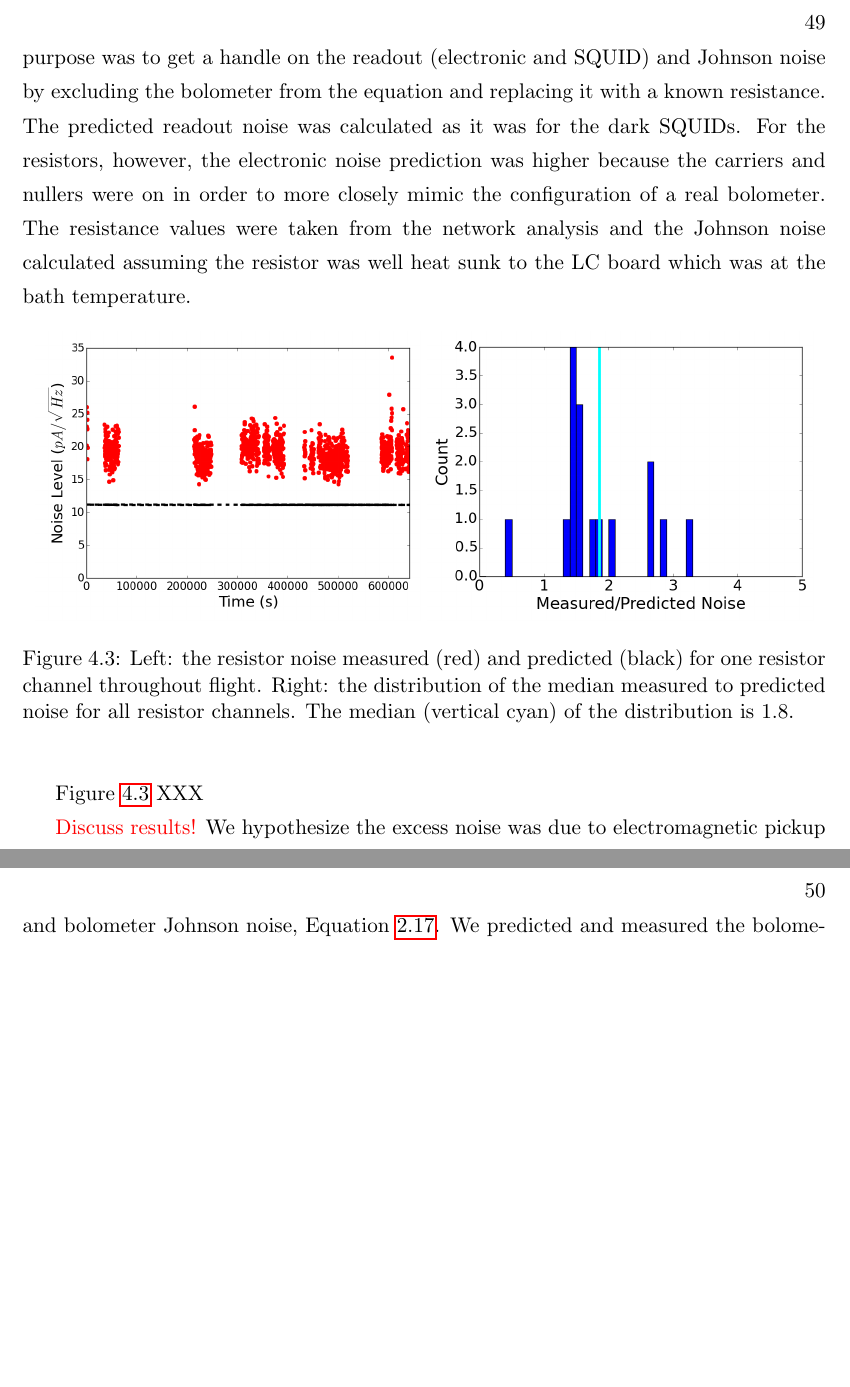
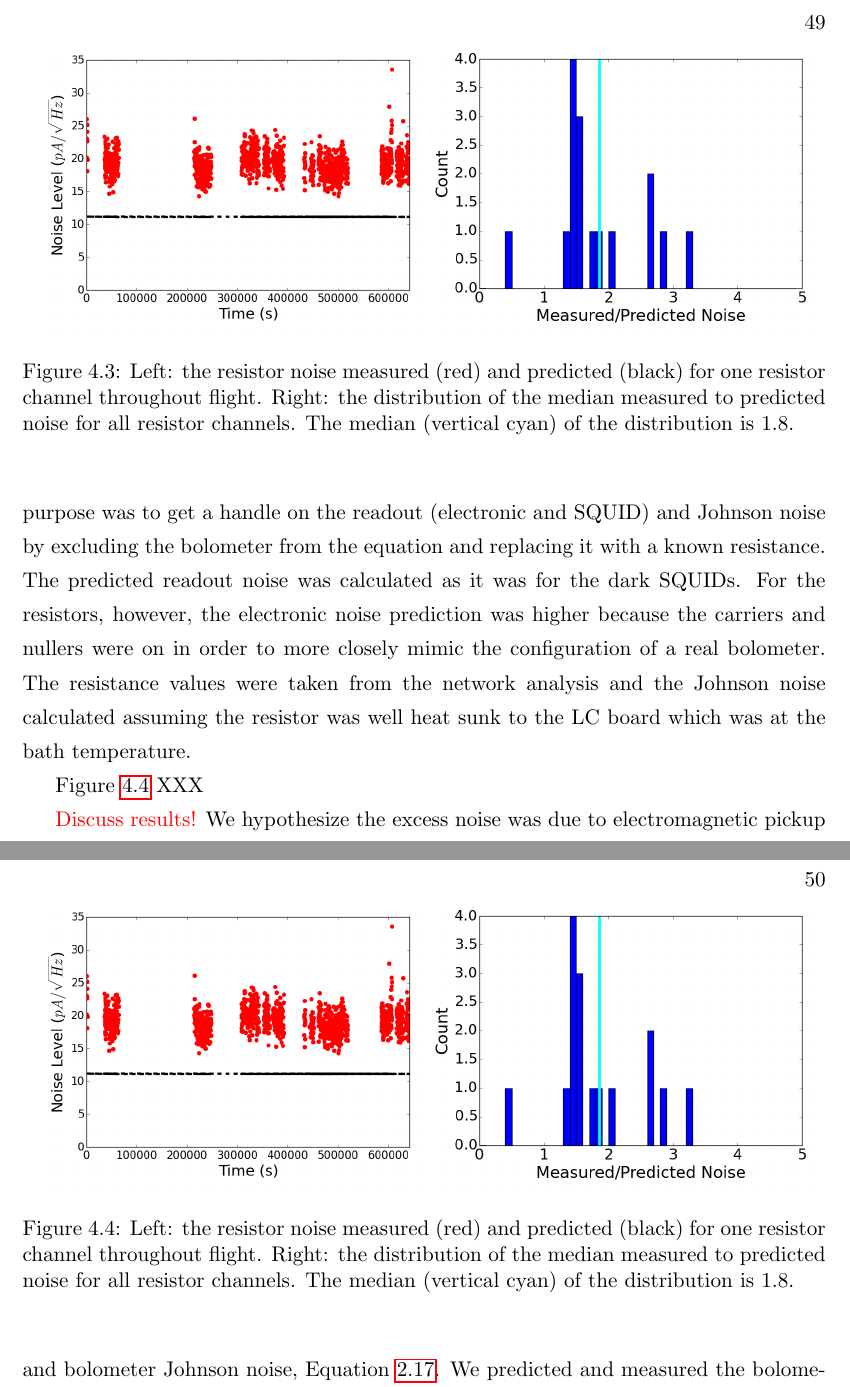
Before and after one commit to kraach/thesis, a LaTeX thesis (thesis_phd.tex, which reads operation.tex): two parts of pages 59 and 60 of 72, joined at a grey line, cut so that both start at the same text, the shorter picture padded with empty space. Compiled offline with pdfLaTeX.

Commit message:
something about resistor noise

```diff
--- a/operation.tex
+++ b/operation.tex
@@ -272,6 +272,16 @@ Ideally you'd include
 left. figure of squid noise psd (incl pred) and right. meas noise (and pred) as a function of time.
 median of each dark squid channel's meas/pred ratio.
 }
+
+\begin{figure}[htp]
+\begin{center}
+\includegraphics[width=0.48\columnwidth]{figures/board59_wire3_ch13_noise_vs_time}
+\includegraphics[width=0.48\columnwidth]{figures/resistor_noise_histogram.png}
+\caption[Resistor noise versus time and histogram of all resistors' median noise]{Left: the resistor noise measured (red) and predicted (black) for one resistor channel throughout flight. Right: the distribution of the median measured to predicted noise for all resistor channels. The median (vertical cyan) of the distribution is 1.8.
+\label{fig:resistor_in_flight_noise} }
+\end{center}
+\end{figure}
+
 
 \textcolor{red}{Then, you need to discuss results of analysis. And say how they are used to inform the following analysis.}
 
```
